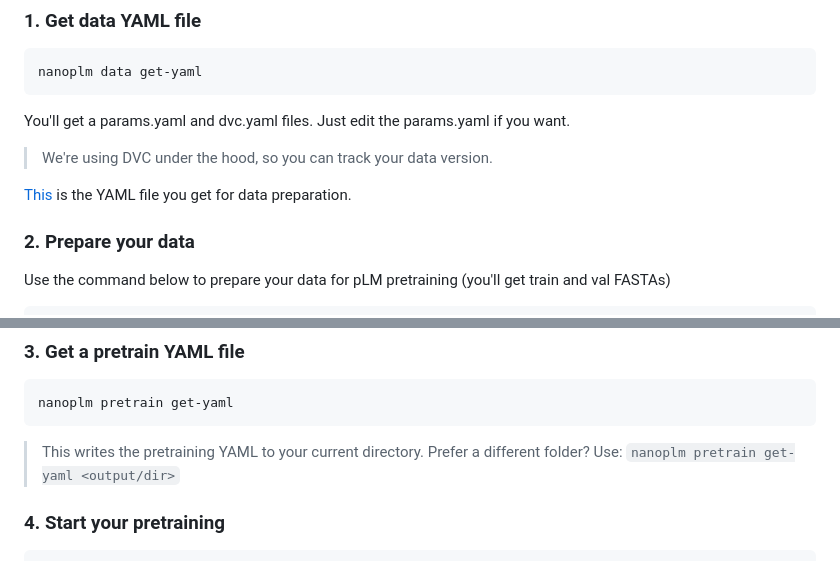
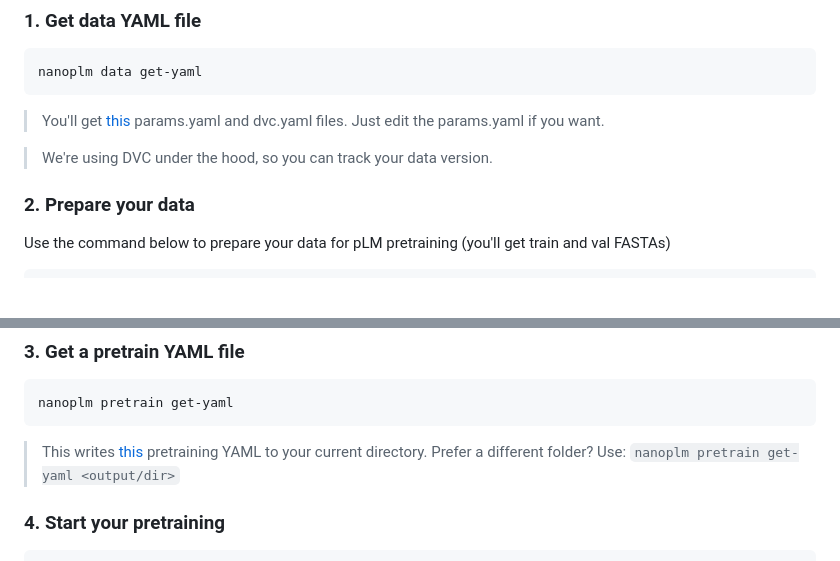
Before and after one commit to peymanvahidi/nanoplm, a Markdown page: README.md, 2 parts joined by grey strips. Drawn GitHub-style; blank space fills up the shorter version.

Commit message:
docs: enhance README with links to YAML files for clarity

````diff
--- a/README.md
+++ b/README.md
@@ -39,10 +39,9 @@ pip install nanoplm
 nanoplm data get-yaml
 ```
 
-You'll get a params.yaml and dvc.yaml files. Just edit the params.yaml if you want.
+>You'll get [this](#data-preparation-yaml) params.yaml and dvc.yaml files. Just edit the params.yaml if you want.
+
 > We're using DVC under the hood, so you can track your data version.
-
-[This](#data-preparation-yaml) is the YAML file you get for data preparation.
 
 ### 2. Prepare your data
 
@@ -71,7 +70,7 @@ nanoplm data from-yaml --distillation
 nanoplm pretrain get-yaml
 ```
 
-> This writes the pretraining YAML to your current directory. Prefer a different folder?
+> This writes [this](#pretraining-yaml) pretraining YAML to your current directory. Prefer a different folder?
 Use: `nanoplm pretrain get-yaml <output/dir>`
 
 ### 4. Start your pretraining
````
